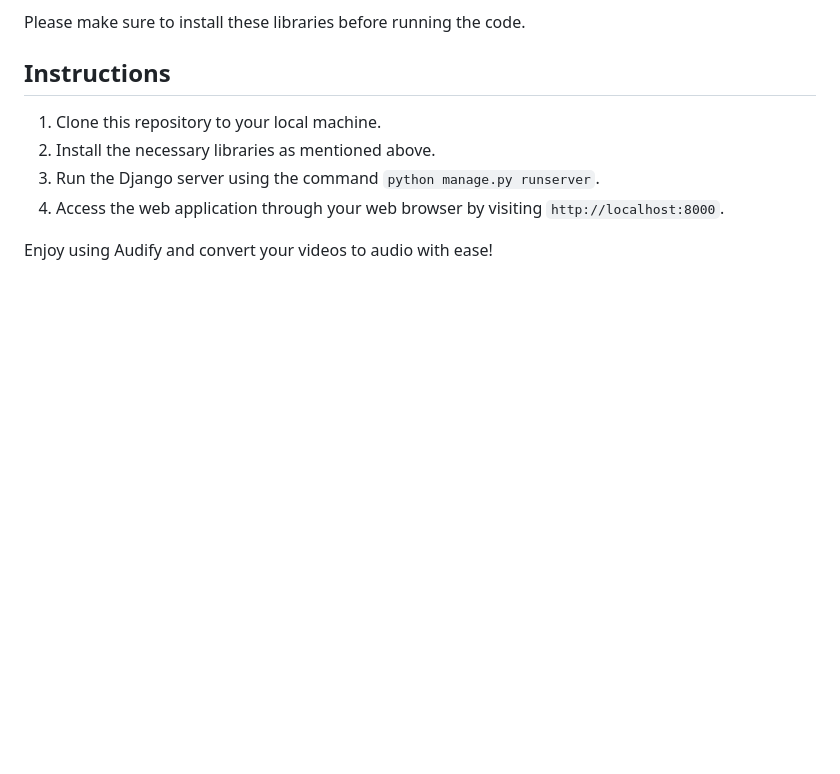
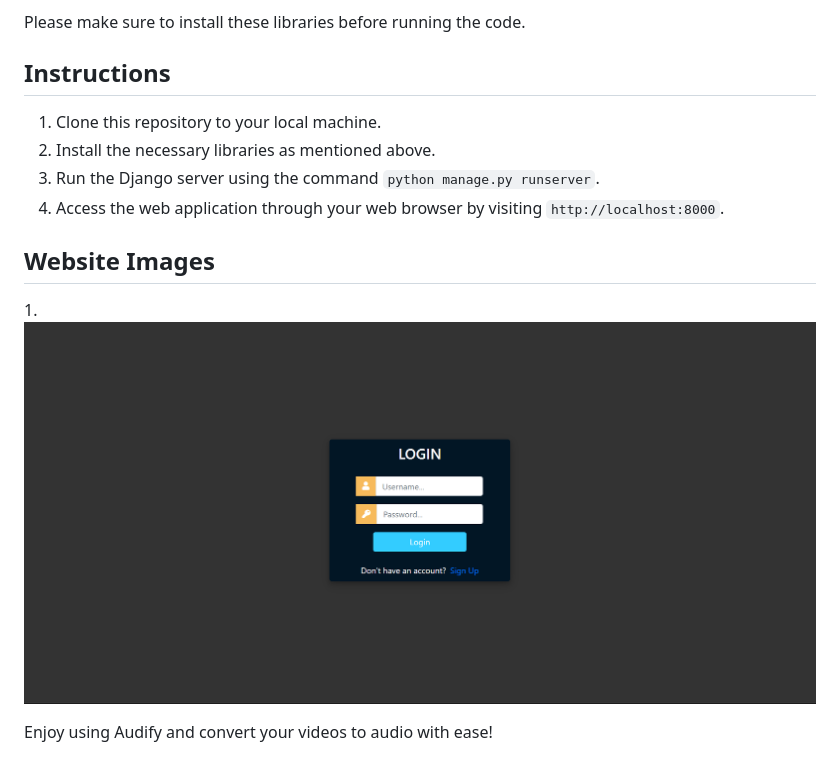
Before and after one commit to Nitish-Kumar0/Audify, a Markdown page: README.md, the part around the change. Rendered like a GitHub page; blank space fills up the shorter version.

```diff
--- a/README.md
+++ b/README.md
@@ -53,4 +53,7 @@ Please make sure to install these libraries before running the code.
 3. Run the Django server using the command `python manage.py runserver`.
 4. Access the web application through your web browser by visiting `http://localhost:8000`.
 
+## Website Images
+1.![Audify Login](images/LogIn.png)
+
 Enjoy using Audify and convert your videos to audio with ease!
```
